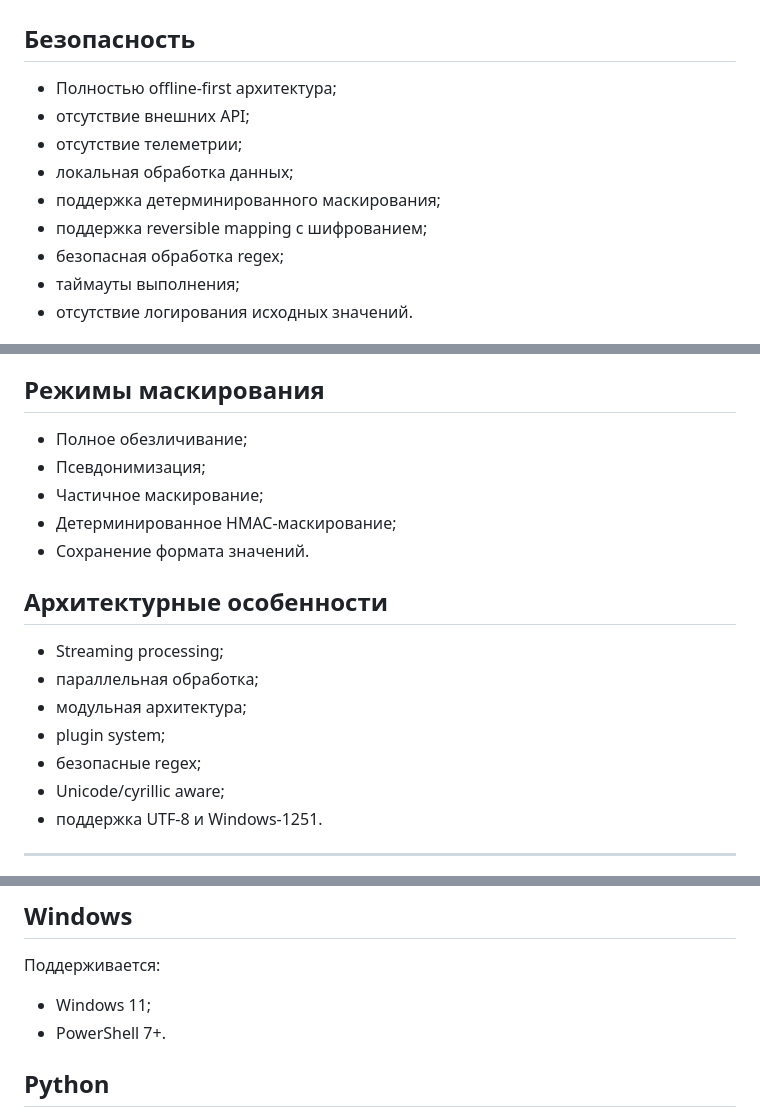
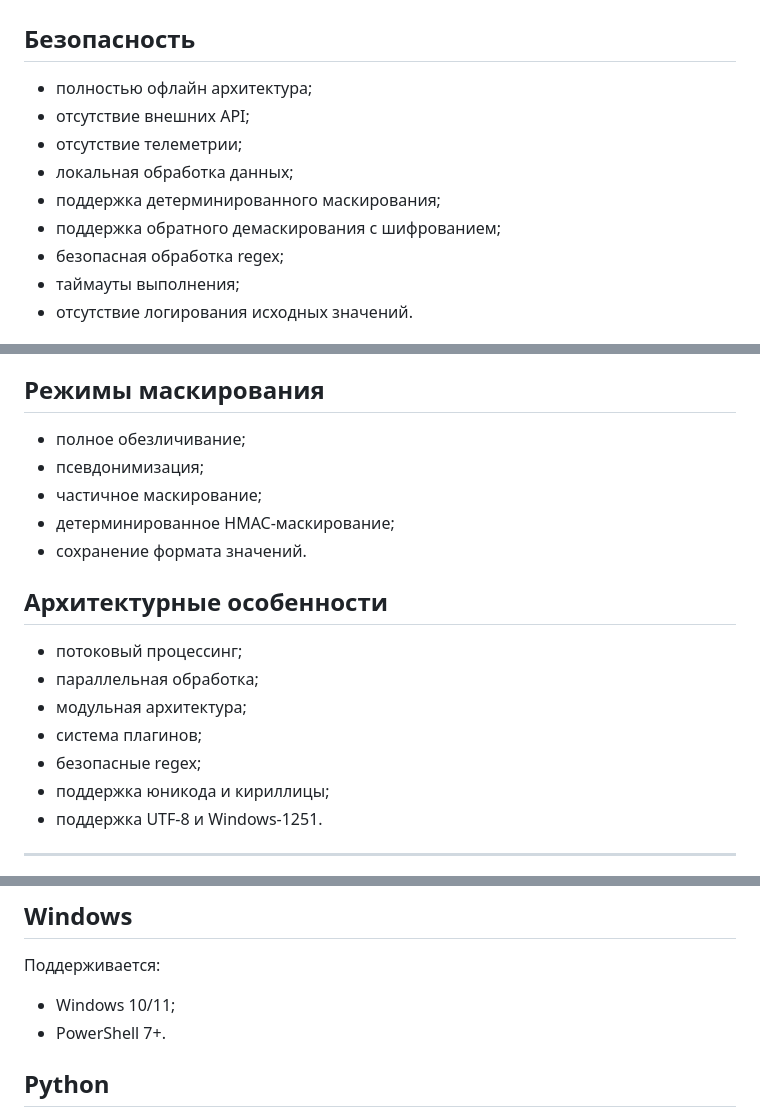
Before and after one commit to krasilnikovao/maskflow, a Markdown page: README.md, 3 parts joined by grey strips. Rendered like a GitHub page.

```diff
--- a/README.md
+++ b/README.md
@@ -24,12 +24,12 @@ MaskFlow не использует облачные сервисы, внешни
 
 ## Безопасность
 
-- Полностью offline-first архитектура;
+- полностью офлайн архитектура;
 - отсутствие внешних API;
 - отсутствие телеметрии;
 - локальная обработка данных;
 - поддержка детерминированного маскирования;
-- поддержка reversible mapping с шифрованием;
+- поддержка обратного демаскирования с шифрованием;
 - безопасная обработка regex;
 - таймауты выполнения;
 - отсутствие логирования исходных значений.
@@ -66,20 +66,20 @@ MaskFlow не использует облачные сервисы, внешни
 
 ## Режимы маскирования
 
-- Полное обезличивание;
-- Псевдонимизация;
-- Частичное маскирование;
-- Детерминированное HMAC-маскирование;
-- Сохранение формата значений.
+- полное обезличивание;
+- псевдонимизация;
+- частичное маскирование;
+- детерминированное HMAC-маскирование;
+- сохранение формата значений.
 
 ## Архитектурные особенности
 
-- Streaming processing;
+- потоковый процессинг;
 - параллельная обработка;
 - модульная архитектура;
-- plugin system;
+- система плагинов;
 - безопасные regex;
-- Unicode/cyrillic aware;
+- поддержка юникода и кириллицы;
 - поддержка UTF-8 и Windows-1251.
 
 ---
@@ -129,7 +129,7 @@ maskflow/
 
 Поддерживается:
 
-- Windows 11;
+- Windows 10/11;
 - PowerShell 7+.
 
 ## Python
```
Also changed, not shown: other parts of README.md (+115 -5 lines).
